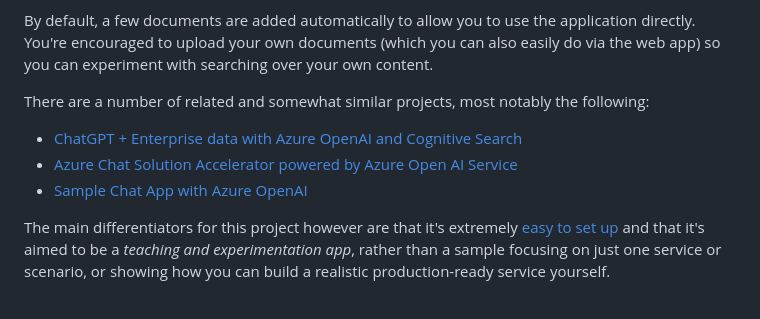
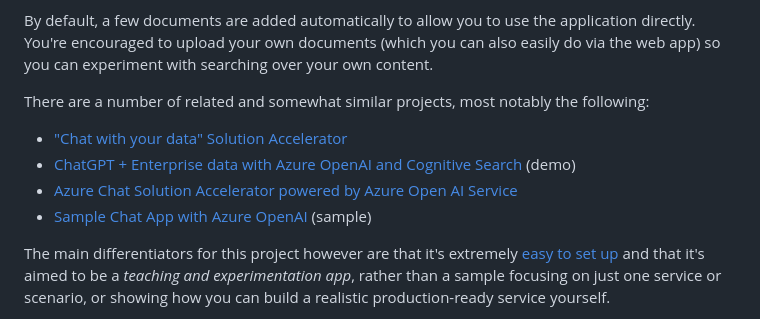
Before and after one commit to jelledruyts/azure-ai-search-lab, a Markdown page: README.md, the part around the change. Rendered like a GitHub page.

Commit message:
Add link to "Chat with your data" solution accelerator

```diff
--- a/README.md
+++ b/README.md
@@ -8,9 +8,10 @@ By default, a few documents are added automatically to allow you to use the appl
 
 There are a number of related and somewhat similar projects, most notably the following:
 
-- [ChatGPT + Enterprise data with Azure OpenAI and Cognitive Search](https://github.com/Azure-Samples/azure-search-openai-demo)
+- ["Chat with your data" Solution Accelerator](https://aka.ms/ChatWithYourDataSolutionAccelerator)
+- [ChatGPT + Enterprise data with Azure OpenAI and Cognitive Search](https://github.com/Azure-Samples/azure-search-openai-demo) (demo)
 - [Azure Chat Solution Accelerator powered by Azure Open AI Service](https://github.com/microsoft/azurechat)
-- [Sample Chat App with Azure OpenAI](https://github.com/Microsoft/sample-app-aoai-chatGPT)
+- [Sample Chat App with Azure OpenAI](https://github.com/Microsoft/sample-app-aoai-chatGPT) (sample)
 
 The main differentiators for this project however are that it's extremely [easy to set up](#deployment) and that it's aimed to be a *teaching and experimentation app*, rather than a sample focusing on just one service or scenario, or showing how you can build a realistic production-ready service yourself.
 
```
